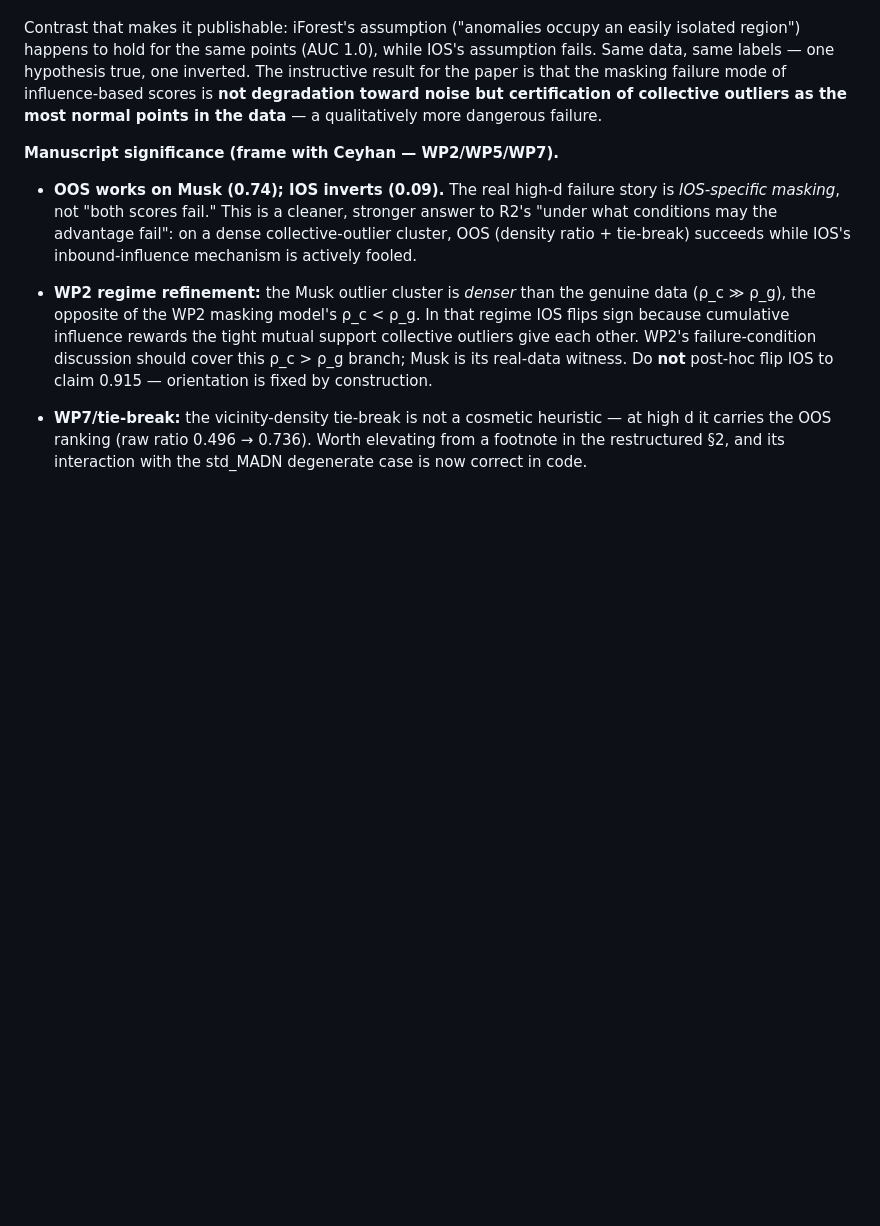
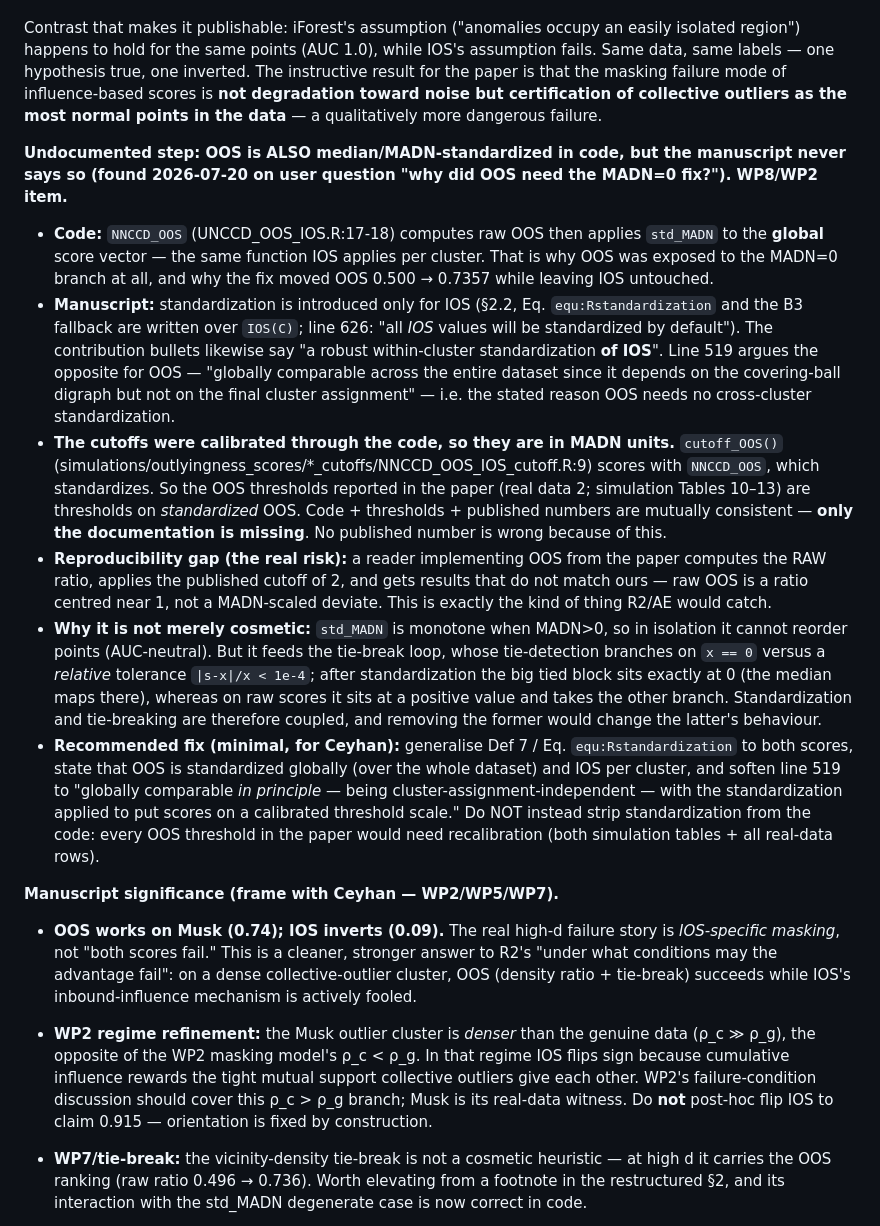
Before and after one commit to Rui-Shi/Cluster-Catch-Digraphs-for-Clustering-and-Outlier-Detection, a Markdown page: revision_experiments/FINDINGS.md, the part around the change. Drawn GitHub-style; blank space fills up the shorter version.

Commit message:
Document undocumented step: OOS is also median/MADN-standardized in code
Answers "why did OOS need the MADN=0 fix?" -- NNCCD_OOS applies std_MADN to
the global score vector, so OOS hits the same degenerate branch as IOS. The
manuscript specifies standardization only for IOS and argues OOS needs none
(line 519). Cutoffs were calibrated via NNCCD_OOS, so published OOS
thresholds are already in MADN units: no published number is wrong, but a
reader reimplementing from the paper would use the raw ratio and not
reproduce us. Recommended minimal doc fix recorded; do not strip
standardization from code (would force recalibration of all OOS thresholds).

Co-Authored-By: Claude Opus 4.8 <noreply@anthropic.com>

```diff
--- a/revision_experiments/FINDINGS.md
+++ b/revision_experiments/FINDINGS.md
@@ -151,6 +151,14 @@ If `y` were flipped, iForest would read 0.0 instead of the 1.0 that matches its
 
 Contrast that makes it publishable: iForest's assumption ("anomalies occupy an easily isolated region") happens to hold for the same points (AUC 1.0), while IOS's assumption fails. Same data, same labels — one hypothesis true, one inverted. The instructive result for the paper is that the masking failure mode of influence-based scores is **not degradation toward noise but certification of collective outliers as the most normal points in the data** — a qualitatively more dangerous failure.
 
+**Undocumented step: OOS is ALSO median/MADN-standardized in code, but the manuscript never says so (found 2026-07-20 on user question "why did OOS need the MADN=0 fix?"). WP8/WP2 item.**
+- **Code:** `NNCCD_OOS` (UNCCD_OOS_IOS.R:17-18) computes raw OOS then applies `std_MADN` to the **global** score vector — the same function IOS applies per cluster. That is why OOS was exposed to the MADN=0 branch at all, and why the fix moved OOS 0.500 → 0.7357 while leaving IOS untouched.
+- **Manuscript:** standardization is introduced only for IOS (§2.2, Eq. `equ:Rstandardization` and the B3 fallback are written over `IOS(C)`; line 626: "all *IOS* values will be standardized by default"). The contribution bullets likewise say "a robust within-cluster standardization **of IOS**". Line 519 argues the opposite for OOS — "globally comparable across the entire dataset since it depends on the covering-ball digraph but not on the final cluster assignment" — i.e. the stated reason OOS needs no cross-cluster standardization.
+- **The cutoffs were calibrated through the code, so they are in MADN units.** `cutoff_OOS()` (simulations/outlyingness_scores/*_cutoffs/NNCCD_OOS_IOS_cutoff.R:9) scores with `NNCCD_OOS`, which standardizes. So the OOS thresholds reported in the paper (real data 2; simulation Tables 10–13) are thresholds on *standardized* OOS. Code + thresholds + published numbers are mutually consistent — **only the documentation is missing**. No published number is wrong because of this.
+- **Reproducibility gap (the real risk):** a reader implementing OOS from the paper computes the RAW ratio, applies the published cutoff of 2, and gets results that do not match ours — raw OOS is a ratio centred near 1, not a MADN-scaled deviate. This is exactly the kind of thing R2/AE would catch.
+- **Why it is not merely cosmetic:** `std_MADN` is monotone when MADN>0, so in isolation it cannot reorder points (AUC-neutral). But it feeds the tie-break loop, whose tie-detection branches on `x == 0` versus a *relative* tolerance `|s-x|/x < 1e-4`; after standardization the big tied block sits exactly at 0 (the median maps there), whereas on raw scores it sits at a positive value and takes the other branch. Standardization and tie-breaking are therefore coupled, and removing the former would change the latter's behaviour.
+- **Recommended fix (minimal, for Ceyhan):** generalise Def 7 / Eq. `equ:Rstandardization` to both scores, state that OOS is standardized globally (over the whole dataset) and IOS per cluster, and soften line 519 to "globally comparable *in principle* — being cluster-assignment-independent — with the standardization applied to put scores on a calibrated threshold scale." Do NOT instead strip standardization from the code: every OOS threshold in the paper would need recalibration (both simulation tables + all real-data rows).
+
 **Manuscript significance (frame with Ceyhan — WP2/WP5/WP7).**
 - **OOS works on Musk (0.74); IOS inverts (0.09).** The real high-d failure story is *IOS-specific masking*, not "both scores fail." This is a cleaner, stronger answer to R2's "under what conditions may the advantage fail": on a dense collective-outlier cluster, OOS (density ratio + tie-break) succeeds while IOS's inbound-influence mechanism is actively fooled.
 - **WP2 regime refinement:** the Musk outlier cluster is *denser* than the genuine data (ρ_c ≫ ρ_g), the opposite of the WP2 masking model's ρ_c < ρ_g. In that regime IOS flips sign because cumulative influence rewards the tight mutual support collective outliers give each other. WP2's failure-condition discussion should cover this ρ_c > ρ_g branch; Musk is its real-data witness. Do **not** post-hoc flip IOS to claim 0.915 — orientation is fixed by construction.
```
